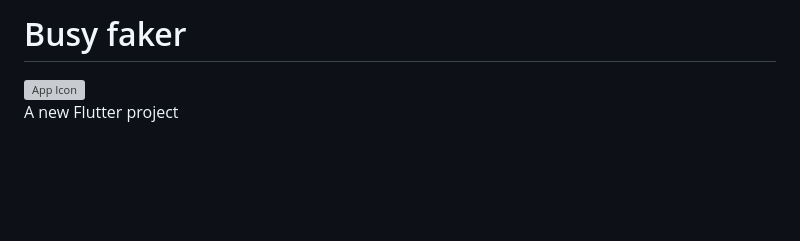
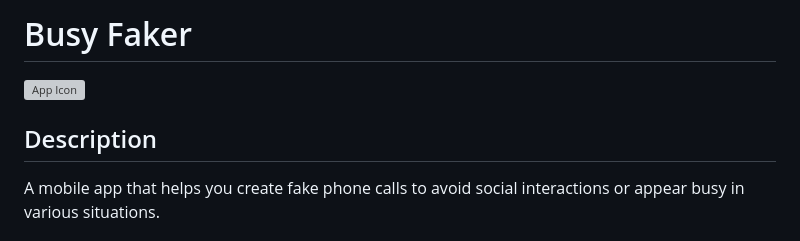
Before and after one commit to Argentum11/busy_faker, a Markdown page: README.md, the part around the change printed below. Rendered like a GitHub page; blank space fills up the shorter version; grey boxes are pictures that could not be loaded.

```diff
--- a/README.md
+++ b/README.md
@@ -1,6 +1,6 @@
-# Busy faker
-
+# Busy Faker
 <img src="assets/icons/app_icon.png" width="100" height="100" alt="App Icon">
 
-A new Flutter project
+## Description
+A mobile app that helps you create fake phone calls to avoid social interactions or appear busy in various situations.
 
```
Also changed, not shown: other parts of README.md (+61 -14 lines), .github/readme_images/in_call.jpg (added), .github/readme_images/phone_call.jpg (added), .github/readme_images/select_caller.jpg (added), .github/readme_images/select_theme.jpg (added), .github/readme_images/select_timer.jpg (added).
